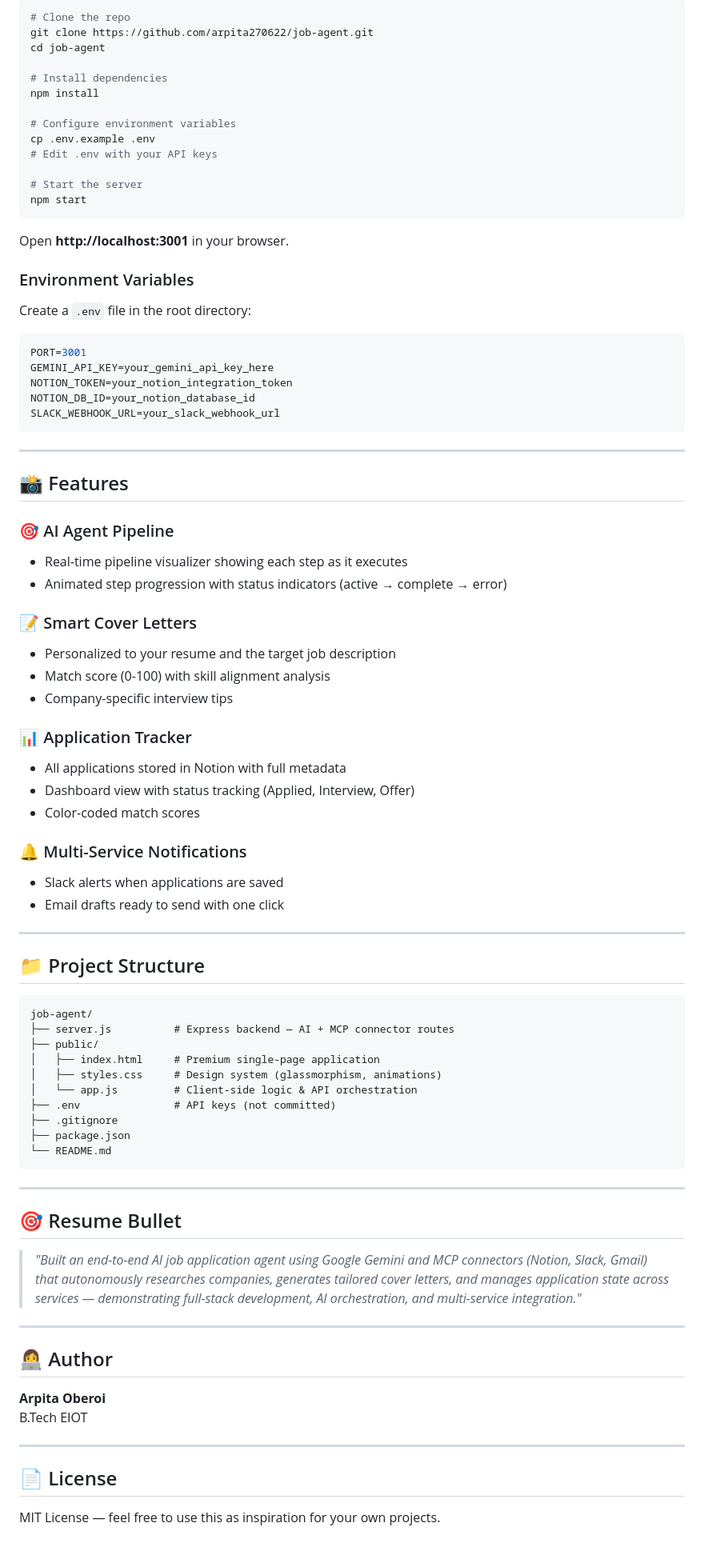
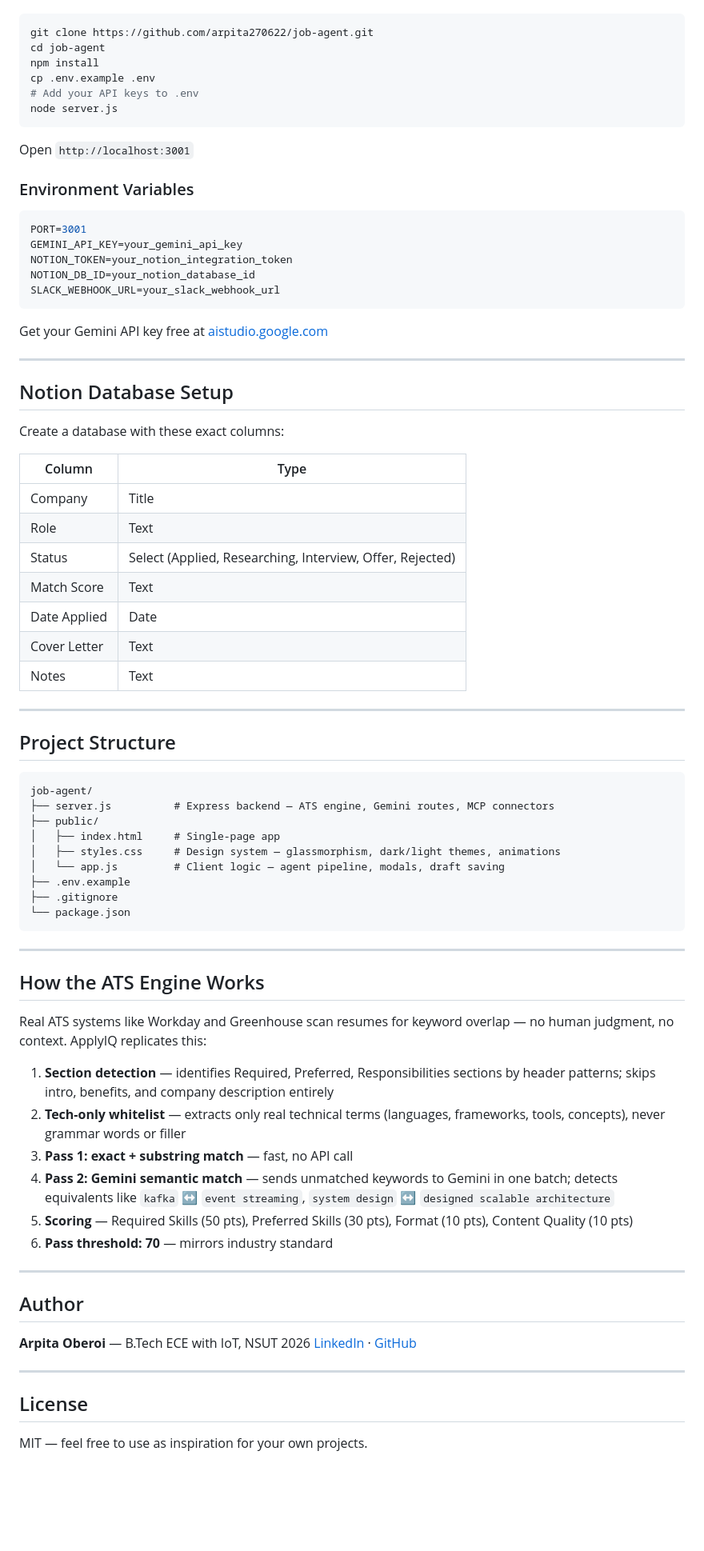
Before and after one commit to arpita270622/job-agent, a Markdown page: README.md, the part around one of its changes. Shown at 80% size. GitHub-like rendering; blank space fills up the shorter version.

````diff
--- a/README.md
+++ b/README.md
@@ -69,88 +77,81 @@ Paste a job description → the AI agent automatically:
 
 ```bash
-# Clone the repo
 git clone https://github.com/arpita270622/job-agent.git
 cd job-agent
-
-# Install dependencies
 npm install
-
-# Configure environment variables
 cp .env.example .env
-# Edit .env with your API keys
-
-# Start the server
-npm start
+# Add your API keys to .env
+node server.js
 ```
 
-Open **http://localhost:3001** in your browser.
+Open `http://localhost:3001`
 
 ### Environment Variables
 
-Create a `.env` file in the root directory:
-
 ```env
 PORT=3001
-GEMINI_API_KEY=your_gemini_api_key_here
+GEMINI_API_KEY=your_gemini_api_key
 NOTION_TOKEN=your_notion_integration_token
 NOTION_DB_ID=your_notion_database_id
 SLACK_WEBHOOK_URL=your_slack_webhook_url
 ```
 
----
-
-## 📸 Features
-
-### 🎯 AI Agent Pipeline
-- Real-time pipeline visualizer showing each step as it executes
-- Animated step progression with status indicators (active → complete → error)
-
-### 📝 Smart Cover Letters
-- Personalized to your resume and the target job description
-- Match score (0-100) with skill alignment analysis
-- Company-specific interview tips
-
-### 📊 Application Tracker
-- All applications stored in Notion with full metadata
-- Dashboard view with status tracking (Applied, Interview, Offer)
-- Color-coded match scores
-
-### 🔔 Multi-Service Notifications
-- Slack alerts when applications are saved
-- Email drafts ready to send with one click
+Get your Gemini API key free at [aistudio.google.com](https://aistudio.google.com/apikey)
 
 ---
 
-## 📁 Project Structure
+## Notion Database Setup
+
+Create a database with these exact columns:
+
+| Column | Type |
+|--------|------|
+| Company | Title |
+| Role | Text |
+| Status | Select (Applied, Researching, Interview, Offer, Rejected) |
+| Match Score | Text |
+| Date Applied | Date |
+| Cover Letter | Text |
+| Notes | Text |
+
+---
+
+## Project Structure
 
 ```
 job-agent/
-├── server.js          # Express backend — AI + MCP connector routes
+├── server.js          # Express backend — ATS engine, Gemini routes, MCP connectors
 ├── public/
-│   ├── index.html     # Premium single-page application
-│   ├── styles.css     # Design system (glassmorphism, animations)
-│   └── app.js         # Client-side logic & API orchestration
-├── .env               # API keys (not committed)
+│   ├── index.html     # Single-page app
+│   ├── styles.css     # Design system — glassmorphism, dark/light themes, animations
+│   └── app.js         # Client logic — agent pipeline, modals, draft saving
+├── .env.example
 ├── .gitignore
-├── package.json
-└── README.md
+└── package.json
 ```
 
 ---
 
-## 🎯 Resume Bullet
+## How the ATS Engine Works
 
-> *"Built an end-to-end AI job application agent using Google Gemini and MCP connectors (Notion, Slack, Gmail) that autonomously researches companies, generates tailored cover letters, and manages application state across services — demonstrating full-stack development, AI orchestration, and multi-service integration."*
+Real ATS systems like Workday and Greenhouse scan resumes for keyword overlap — no human judgment, no context. ApplyIQ replicates this:
+
+1. **Section detection** — identifies Required, Preferred, Responsibilities sections by header patterns; skips intro, benefits, and company description entirely
+2. **Tech-only whitelist** — extracts only real technical terms (languages, frameworks, tools, concepts), never grammar words or filler
+3. **Pass 1: exact + substring match** — fast, no API call
+4. **Pass 2: Gemini semantic match** — sends unmatched keywords to Gemini in one batch; detects equivalents like `kafka` ↔ `event streaming`, `system design` ↔ `designed scalable architecture`
+5. **Scoring** — Required Skills (50 pts), Preferred Skills (30 pts), Format (10 pts), Content Quality (10 pts)
+6. **Pass threshold: 70** — mirrors industry standard
 
 ---
 
-## 👩‍💻 Author
+## Author
 
-**Arpita Oberoi**
-B.Tech EIOT
+**Arpita Oberoi** — B.Tech ECE with IoT, NSUT 2026
+[LinkedIn](https://www.linkedin.com/in/arpita-oberoi-961414349) · [GitHub](https://github.com/arpita270622)
 
 ---
 
-## 📄 License
+## License
 
-MIT License — feel free to use this as inspiration for your own projects.
+MIT — feel free to use as inspiration for your own projects.
````
Also changed, not shown: other parts of README.md (+51 -43 lines).
